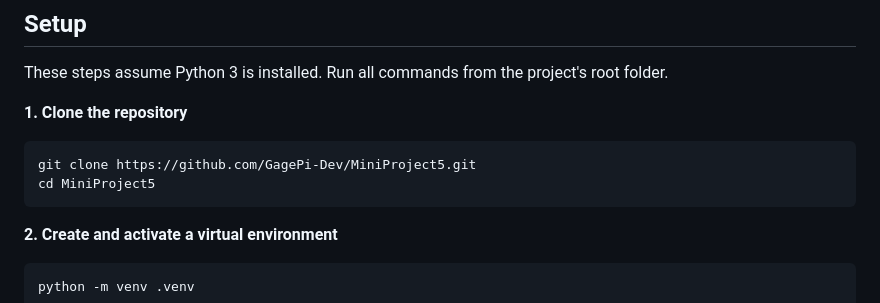
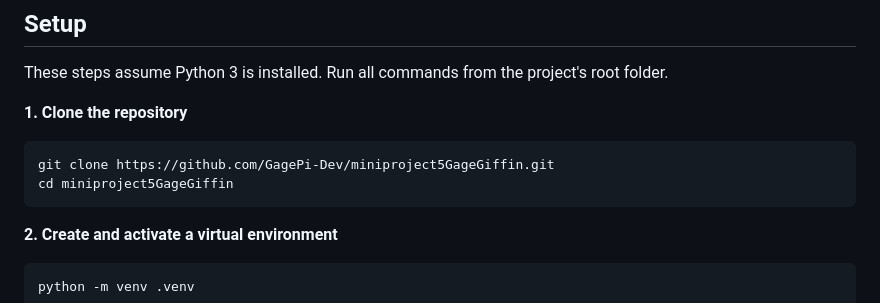
Before and after one commit to GagePi-Dev/MiniProject5, a Markdown page: README.md, the part around the change. GitHub-like rendering.

Commit message:
Update README clone instructions for renamed repo
Co-Authored-By: Claude Opus 5.5 <noreply@anthropic.com>

````diff
--- a/README.md
+++ b/README.md
@@ -74,8 +74,8 @@ These steps assume Python 3 is installed. Run all commands from the project's ro
 **1. Clone the repository**
 
 ```bash
-git clone https://github.com/GagePi-Dev/MiniProject5.git
-cd MiniProject5
+git clone https://github.com/GagePi-Dev/miniproject5GageGiffin.git
+cd miniproject5GageGiffin
 ```
 
 **2. Create and activate a virtual environment**
````
